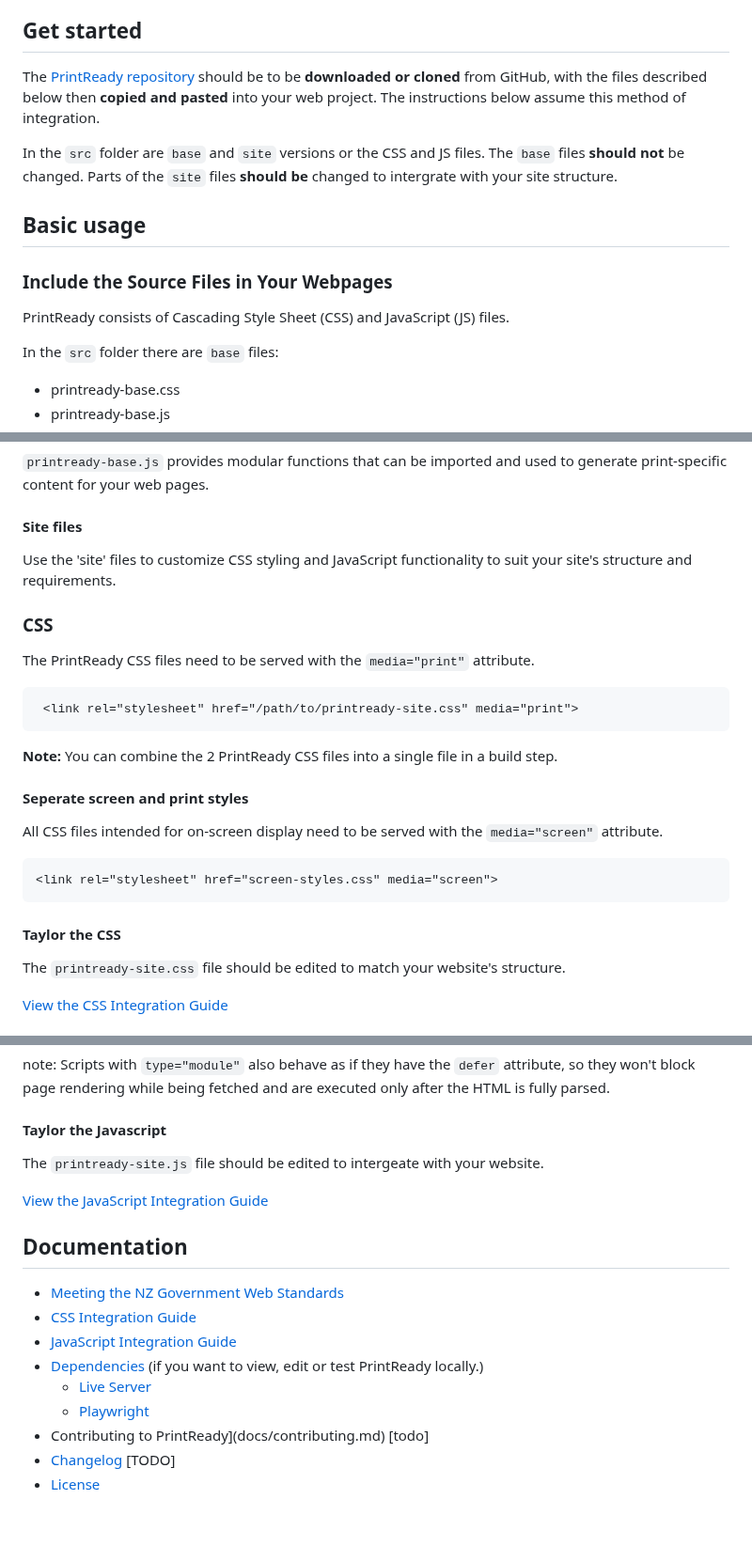
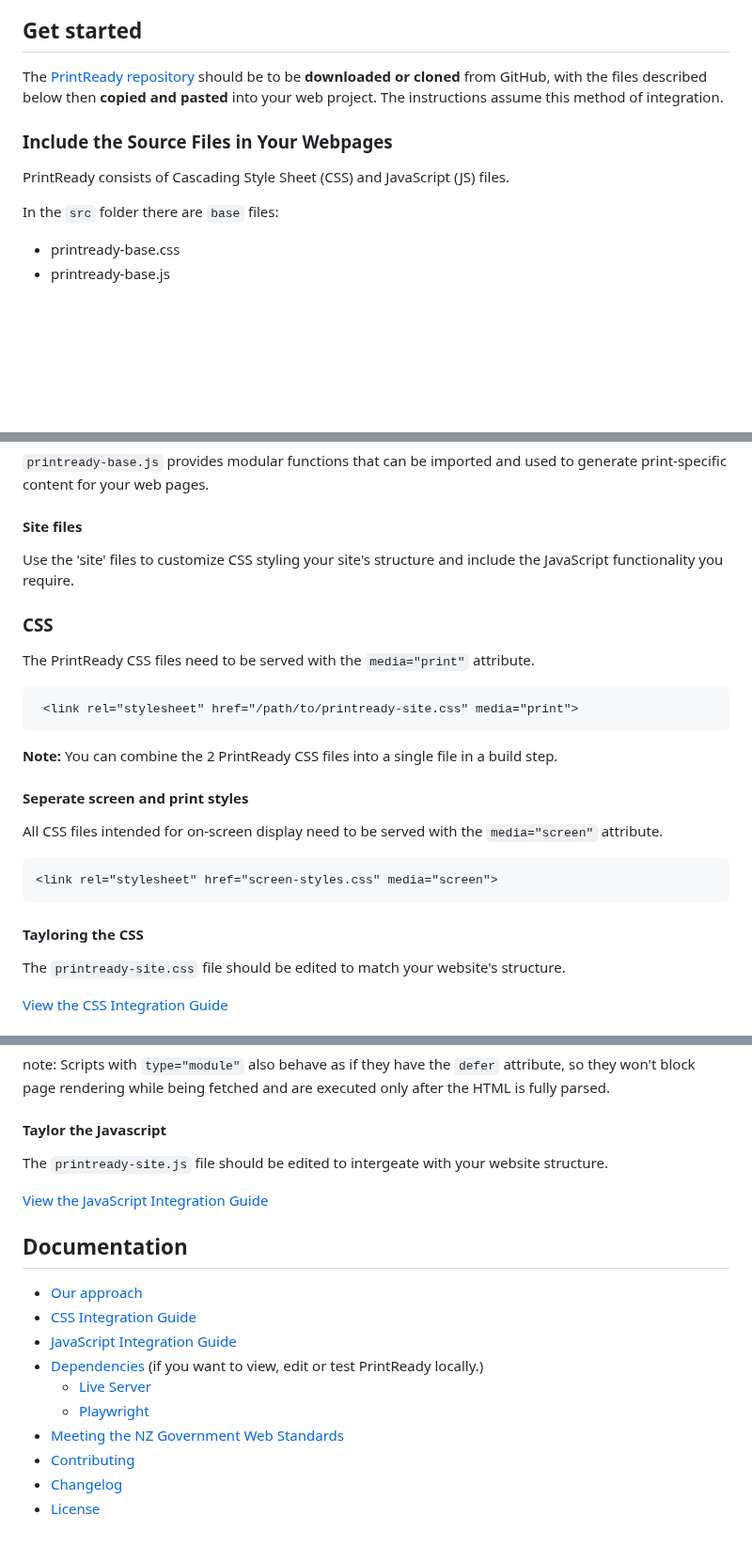
Before and after one commit to GOVTNZ/print-ready, a Markdown page: README.md, 3 parts joined by grey strips. Shown at 94% size. Drawn GitHub-style; blank space fills up the shorter version.

````diff
--- a/README.md
+++ b/README.md
@@ -18,14 +18,11 @@ Examples:
 Toggle between Print and Screen Views either by opening the print preview dialog (press `Ctrl + P` or `Command + P` on macOS) or by using your browser's Developer Tools and toggling between Print and Screen rendering.
 
 ## Get started
-The [PrintReady repository](https://github.com/GOVTNZ/print-ready/) should be  to be **downloaded or cloned** from GitHub, with the files described below then **copied and pasted** into your web project. The instructions below assume this method of integration.
+The [PrintReady repository](https://github.com/GOVTNZ/print-ready/) should be  to be **downloaded or cloned** from GitHub, with the files described below then **copied and pasted** into your web project. The instructions assume this method of integration.
 
-In the `src` folder are `base` and `site` versions or the CSS and JS files. The `base` files **should not** be changed. Parts of the `site` files **should be** changed to intergrate with your site structure.
 
-## Basic usage
 ### Include the Source Files in Your Webpages
 PrintReady consists of Cascading Style Sheet (CSS) and JavaScript (JS) files.
-
 
 In the `src` folder there are `base` files:
 * printready-base.css
@@ -44,11 +41,10 @@ The `base` files **should not** be changed. Parts of the `site` files **should b
 `printready-base.js` provides modular functions that can be imported and used to generate print-specific content for your web pages.
 
 #### Site files
-Use the 'site' files to customize CSS styling and JavaScript functionality to suit your site's structure and requirements.
+Use the 'site' files to customize CSS styling your site's structure and include the JavaScript functionality you require.
 
 
 ### CSS
-
 
 The PrintReady CSS files need to be served with the `media="print"` attribute.
 
@@ -64,7 +60,7 @@ All CSS files intended for on-screen display need to be served with the `media="
 <link rel="stylesheet" href="screen-styles.css" media="screen">
 ```
 
-#### Taylor the CSS
+#### Tayloring the CSS
 The  `printready-site.css` file should be edited to match your website's structure.
 
 [View the CSS Integration Guide](docs/css-website-intergration.md)
@@ -80,17 +76,18 @@ Link JavaScript files with `type="module"` to enable ES6 module functionality. S
 note: Scripts with `type="module"` also behave as if they have the `defer` attribute, so they won't block page rendering while being fetched and are executed only after the HTML is fully parsed.
 
 #### Taylor the Javascript
-The `printready-site.js` file should be edited to intergeate with your website.
+The `printready-site.js` file should be edited to intergeate with your website structure.
 
 [View the JavaScript Integration Guide](docs/js-website-intergration.md)
 
 ## Documentation
-* [Meeting the NZ Government Web Standards](docs/meeting-the-nz-govt-web-standards.md)
+* [Our approach](docs/approach.md)
 * [CSS Integration Guide](docs/css-website-intergration.md)
 * [JavaScript Integration Guide](docs/js-website-intergration.md)
 * [Dependencies](docs/dependencies.md) (if you want to view, edit or test PrintReady locally.)
    * [Live Server](docs/dependencies.md#live-server)
    * [Playwright](docs/dependencies.md#playwright)
-* Contributing to PrintReady](docs/contributing.md) [todo]
-* [Changelog](docs/changelog.md) [TODO]
+* [Meeting the NZ Government Web Standards](docs/meeting-the-nz-govt-web-standards.md)
+* [Contributing](docs/contributing.md)
+* [Changelog](docs/changelog.md)
 * [License](LICENSE)
````
